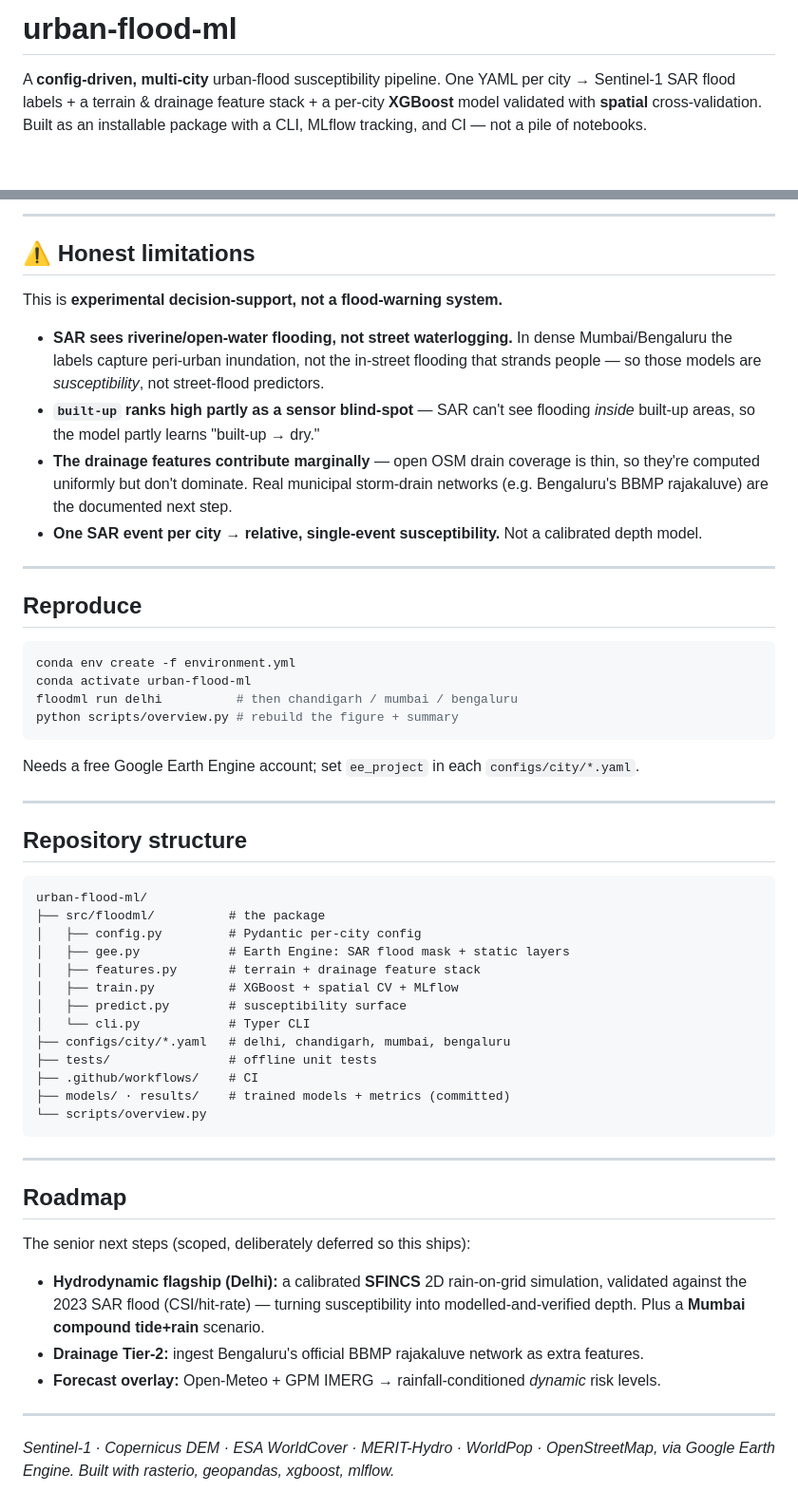
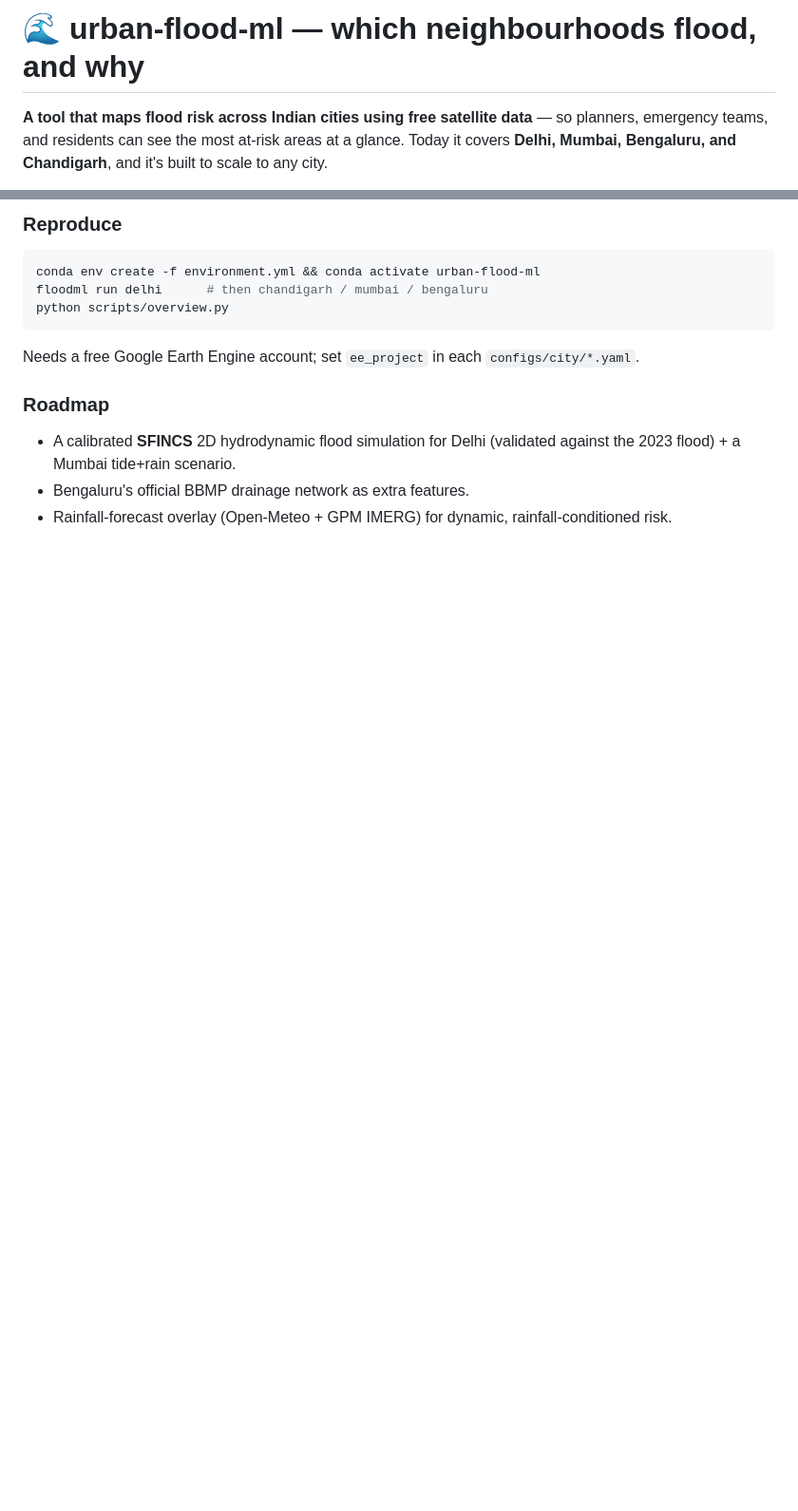
Before and after one commit to agambear25/urban-flood-ml, a Markdown page: README.md, 2 parts joined by grey strips. Shown at 95% size. Drawn GitHub-style; folded sections open; blank space fills up the shorter version.

````diff
--- a/README.md
+++ b/README.md
@@ -1,4 +1,4 @@
-# urban-flood-ml
+# 🌊 urban-flood-ml — which neighbourhoods flood, and why
 
-A **config-driven, multi-city** urban-flood susceptibility pipeline. One YAML per city → Sentinel-1 SAR flood labels + a terrain & drainage feature stack + a per-city **XGBoost** model validated with **spatial** cross-validation. Built as an installable package with a CLI, MLflow tracking, and CI — not a pile of notebooks.
+**A tool that maps flood risk across Indian cities using free satellite data** — so planners, emergency teams, and residents can see the most at-risk areas at a glance. Today it covers **Delhi, Mumbai, Bengaluru, and Chandigarh**, and it's built to scale to any city.
 
@@ -51,57 +71,15 @@ A new city = **a new YAML**, not a copied notebook. The drainage feature backbon
 
----
-
-## ⚠️ Honest limitations
-
-This is **experimental decision-support, not a flood-warning system.**
-
-- **SAR sees riverine/open-water flooding, not street waterlogging.** In dense Mumbai/Bengaluru the labels capture peri-urban inundation, not the in-street flooding that strands people — so those models are *susceptibility*, not street-flood predictors.
-- **`built-up` ranks high partly as a sensor blind-spot** — SAR can't see flooding *inside* built-up areas, so the model partly learns "built-up → dry."
-- **The drainage features contribute marginally** — open OSM drain coverage is thin, so they're computed uniformly but don't dominate. Real municipal storm-drain networks (e.g. Bengaluru's BBMP rajakaluve) are the documented next step.
-- **One SAR event per city → relative, single-event susceptibility.** Not a calibrated depth model.
-
----
-
-## Reproduce
-
+### Reproduce
 ```bash
-conda env create -f environment.yml
-conda activate urban-flood-ml
-floodml run delhi          # then chandigarh / mumbai / bengaluru
-python scripts/overview.py # rebuild the figure + summary
+conda env create -f environment.yml && conda activate urban-flood-ml
+floodml run delhi      # then chandigarh / mumbai / bengaluru
+python scripts/overview.py
 ```
 Needs a free Google Earth Engine account; set `ee_project` in each `configs/city/*.yaml`.
 
----
+### Roadmap
+- A calibrated **SFINCS** 2D hydrodynamic flood simulation for Delhi (validated against the 2023 flood) + a Mumbai tide+rain scenario.
+- Bengaluru's official BBMP drainage network as extra features.
+- Rainfall-forecast overlay (Open-Meteo + GPM IMERG) for dynamic, rainfall-conditioned risk.
 
-## Repository structure
-
-```
-urban-flood-ml/
-├── src/floodml/          # the package
-│   ├── config.py         # Pydantic per-city config
-│   ├── gee.py            # Earth Engine: SAR flood mask + static layers
-│   ├── features.py       # terrain + drainage feature stack
-│   ├── train.py          # XGBoost + spatial CV + MLflow
-│   ├── predict.py        # susceptibility surface
-│   └── cli.py            # Typer CLI
-├── configs/city/*.yaml   # delhi, chandigarh, mumbai, bengaluru
-├── tests/                # offline unit tests
-├── .github/workflows/    # CI
-├── models/ · results/    # trained models + metrics (committed)
-└── scripts/overview.py
-```
-
----
-
-## Roadmap
-
-The senior next steps (scoped, deliberately deferred so this ships):
-
-- **Hydrodynamic flagship (Delhi):** a calibrated **SFINCS** 2D rain-on-grid simulation, validated against the 2023 SAR flood (CSI/hit-rate) — turning susceptibility into modelled-and-verified depth. Plus a **Mumbai compound tide+rain** scenario.
-- **Drainage Tier-2:** ingest Bengaluru's official BBMP rajakaluve network as extra features.
-- **Forecast overlay:** Open-Meteo + GPM IMERG → rainfall-conditioned *dynamic* risk levels.
-
----
-
-*Sentinel-1 · Copernicus DEM · ESA WorldCover · MERIT-Hydro · WorldPop · OpenStreetMap, via Google Earth Engine. Built with rasterio, geopandas, xgboost, mlflow.*
+</details>
````
Also changed, not shown: other parts of README.md (+52 -32 lines).
